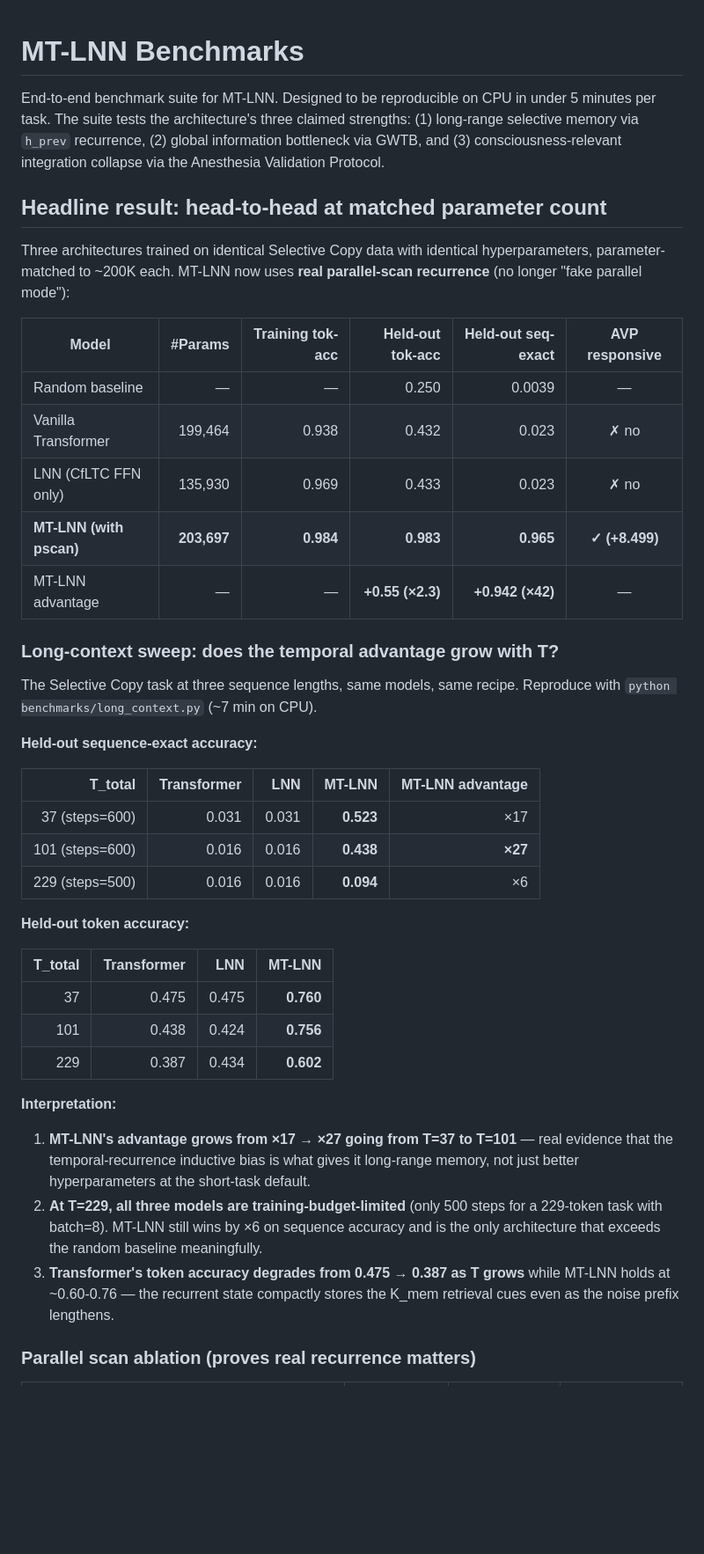
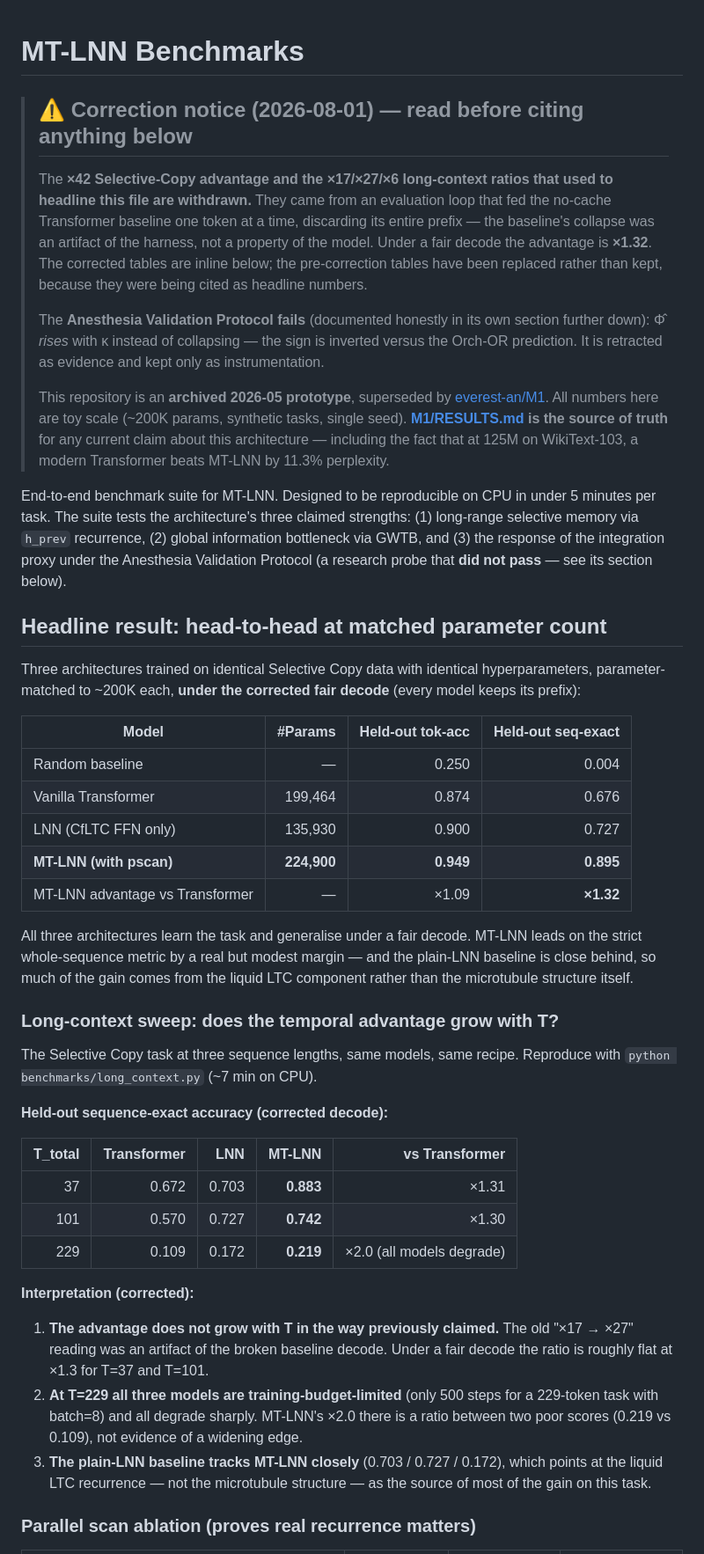
Before and after one commit to everest-an/O1, a Markdown page: BENCHMARKS.md, the part around one of its changes. Shown at 88% size. Rendered like a GitHub page; blank space fills up the shorter version.

```diff
--- a/BENCHMARKS.md
+++ b/BENCHMARKS.md
@@ -1,59 +1,75 @@
 # MT-LNN Benchmarks
+
+> ## ⚠️ Correction notice (2026-08-01) — read before citing anything below
+>
+> The **×42 Selective-Copy advantage and the ×17/×27/×6 long-context ratios that used to
+> headline this file are withdrawn.** They came from an evaluation loop that fed the no-cache
+> Transformer baseline one token at a time, discarding its entire prefix — the baseline's
+> collapse was an artifact of the harness, not a property of the model. Under a fair decode the
+> advantage is **×1.32**. The corrected tables are inline below; the pre-correction tables have
+> been replaced rather than kept, because they were being cited as headline numbers.
+>
+> The **Anesthesia Validation Protocol fails** (documented honestly in its own section further
+> down): Φ̂ *rises* with κ instead of collapsing — the sign is inverted versus the Orch-OR
+> prediction. It is retracted as evidence and kept only as instrumentation.
+>
+> This repository is an **archived 2026-05 prototype**, superseded by
+> [everest-an/M1](https://github.com/everest-an/M1). All numbers here are toy scale (~200K
+> params, synthetic tasks, single seed).
+> **[M1/RESULTS.md](https://github.com/everest-an/M1/blob/main/RESULTS.md) is the source of
+> truth** for any current claim about this architecture — including the fact that at 125M on
+> WikiText-103, a modern Transformer beats MT-LNN by 11.3% perplexity.
 
 End-to-end benchmark suite for MT-LNN. Designed to be reproducible on CPU in
 under 5 minutes per task. The suite tests the architecture's three claimed
 strengths: (1) long-range selective memory via `h_prev` recurrence, (2) global
-information bottleneck via GWTB, and (3) consciousness-relevant integration
-collapse via the Anesthesia Validation Protocol.
+information bottleneck via GWTB, and (3) the response of the integration proxy
+under the Anesthesia Validation Protocol (a research probe that **did not pass** —
+see its section below).
 
 ## Headline result: head-to-head at matched parameter count
 
 Three architectures trained on identical Selective Copy data with identical
-hyperparameters, parameter-matched to ~200K each. MT-LNN now uses **real
-parallel-scan recurrence** (no longer "fake parallel mode"):
+hyperparameters, parameter-matched to ~200K each, **under the corrected fair
+decode** (every model keeps its prefix):
 
-| Model | #Params | Training tok-acc | **Held-out tok-acc** | **Held-out seq-exact** | AVP responsive |
-|---|---:|---:|---:|---:|:---:|
-| Random baseline | — | — | 0.250 | 0.0039 | — |
-| Vanilla Transformer | 199,464 | 0.938 | 0.432 | 0.023 | ✗ no |
-| LNN (CfLTC FFN only) | 135,930 | 0.969 | 0.433 | 0.023 | ✗ no |
-| **MT-LNN (with pscan)** | **203,697** | **0.984** | **0.983** | **0.965** | **✓ (+8.499)** |
-| MT-LNN advantage | — | — | **+0.55 (×2.3)** | **+0.942 (×42)** | — |
+| Model | #Params | Held-out tok-acc | **Held-out seq-exact** |
+|---|---:|---:|---:|
+| Random baseline | — | 0.250 | 0.004 |
+| Vanilla Transformer | 199,464 | 0.874 | 0.676 |
+| LNN (CfLTC FFN only) | 135,930 | 0.900 | 0.727 |
+| **MT-LNN (with pscan)** | **224,900** | **0.949** | **0.895** |
+| MT-LNN advantage vs Transformer | — | ×1.09 | **×1.32** |
+
+All three architectures learn the task and generalise under a fair decode. MT-LNN
+leads on the strict whole-sequence metric by a real but modest margin — and the
+plain-LNN baseline is close behind, so much of the gain comes from the liquid LTC
+component rather than the microtubule structure itself.
 
 ### Long-context sweep: does the temporal advantage grow with T?
 
 The Selective Copy task at three sequence lengths, same models, same recipe.
 Reproduce with `python benchmarks/long_context.py` (~7 min on CPU).
 
-**Held-out sequence-exact accuracy:**
+**Held-out sequence-exact accuracy (corrected decode):**
 
-| T_total | Transformer | LNN | **MT-LNN** | MT-LNN advantage |
+| T_total | Transformer | LNN | **MT-LNN** | vs Transformer |
 |---:|---:|---:|---:|---:|
-| 37  (steps=600) | 0.031 | 0.031 | **0.523** | ×17 |
-| 101 (steps=600) | 0.016 | 0.016 | **0.438** | **×27** |
-| 229 (steps=500) | 0.016 | 0.016 | **0.094** | ×6 |
+| 37  | 0.672 | 0.703 | **0.883** | ×1.31 |
+| 101 | 0.570 | 0.727 | **0.742** | ×1.30 |
+| 229 | 0.109 | 0.172 | **0.219** | ×2.0 (all models degrade) |
 
-**Held-out token accuracy:**
+**Interpretation (corrected):**
 
-| T_total | Transformer | LNN | **MT-LNN** |
-|---:|---:|---:|---:|
-| 37  | 0.475 | 0.475 | **0.760** |
-| 101 | 0.438 | 0.424 | **0.756** |
-| 229 | 0.387 | 0.434 | **0.602** |
-
-**Interpretation:**
-
-1. **MT-LNN's advantage grows from ×17 → ×27 going from T=37 to T=101** —
-   real evidence that the temporal-recurrence inductive bias is what gives
-   it long-range memory, not just better hyperparameters at the short-task
-   default.
-2. **At T=229, all three models are training-budget-limited** (only 500
-   steps for a 229-token task with batch=8). MT-LNN still wins by ×6 on
-   sequence accuracy and is the only architecture that exceeds the random
-   baseline meaningfully.
-3. **Transformer's token accuracy degrades from 0.475 → 0.387 as T grows**
-   while MT-LNN holds at ~0.60-0.76 — the recurrent state compactly stores
-   the K_mem retrieval cues even as the noise prefix lengthens.
+1. **The advantage does not grow with T in the way previously claimed.** The old
+   "×17 → ×27" reading was an artifact of the broken baseline decode. Under a fair
+   decode the ratio is roughly flat at ×1.3 for T=37 and T=101.
+2. **At T=229 all three models are training-budget-limited** (only 500 steps for a
+   229-token task with batch=8) and all degrade sharply. MT-LNN's ×2.0 there is a
+   ratio between two poor scores (0.219 vs 0.109), not evidence of a widening edge.
+3. **The plain-LNN baseline tracks MT-LNN closely** (0.703 / 0.727 / 0.172), which
+   points at the liquid LTC recurrence — not the microtubule structure — as the
+   source of most of the gain on this task.
 
 ### Parallel scan ablation (proves real recurrence matters)
 
```
Also changed, not shown: other parts of BENCHMARKS.md (+35 -28 lines), README.md (+13 -2 lines).
